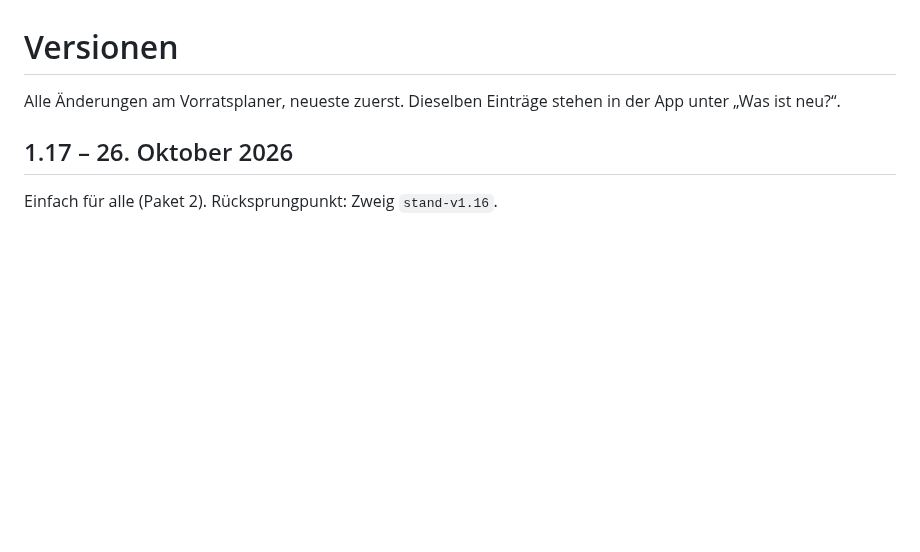
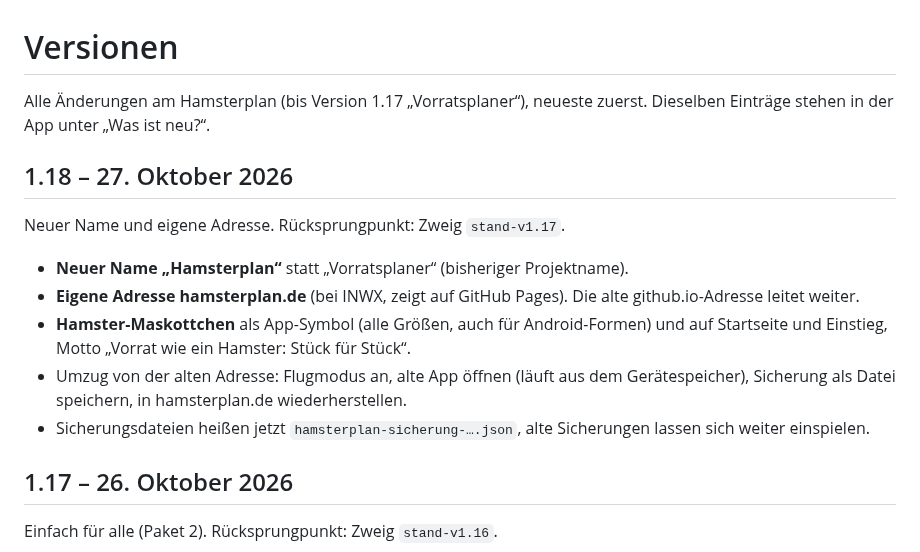
Before and after one commit to t43w41t3w01f/vorratsplaner, a Markdown page: CHANGELOG.md, the part around the change. GitHub-like rendering; blank space fills up the shorter version.

```diff
--- a/CHANGELOG.md
+++ b/CHANGELOG.md
@@ -1,6 +1,14 @@
 # Versionen
 
-Alle Änderungen am Vorratsplaner, neueste zuerst. Dieselben Einträge stehen in der App unter „Was ist neu?“.
+Alle Änderungen am Hamsterplan (bis Version 1.17 „Vorratsplaner“), neueste zuerst. Dieselben Einträge stehen in der App unter „Was ist neu?“.
+
+## 1.18 – 27. Oktober 2026
+Neuer Name und eigene Adresse. Rücksprungpunkt: Zweig `stand-v1.17`.
+- **Neuer Name „Hamsterplan“** statt „Vorratsplaner“ (bisheriger Projektname).
+- **Eigene Adresse hamsterplan.de** (bei INWX, zeigt auf GitHub Pages). Die alte github.io-Adresse leitet weiter.
+- **Hamster-Maskottchen** als App-Symbol (alle Größen, auch für Android-Formen) und auf Startseite und Einstieg, Motto „Vorrat wie ein Hamster: Stück für Stück“.
+- Umzug von der alten Adresse: Flugmodus an, alte App öffnen (läuft aus dem Gerätespeicher), Sicherung als Datei speichern, in hamsterplan.de wiederherstellen.
+- Sicherungsdateien heißen jetzt `hamsterplan-sicherung-….json`, alte Sicherungen lassen sich weiter einspielen.
 
 ## 1.17 – 26. Oktober 2026
 Einfach für alle (Paket 2). Rücksprungpunkt: Zweig `stand-v1.16`.
```
Also changed, not shown: IDEEN.md (+4 -1 lines), README.md (+14 -10 lines), icons/apple-touch-icon.png, icons/icon-192.png, icons/icon-512.png, icons/icon-maskable-512.png, 6 other files.
